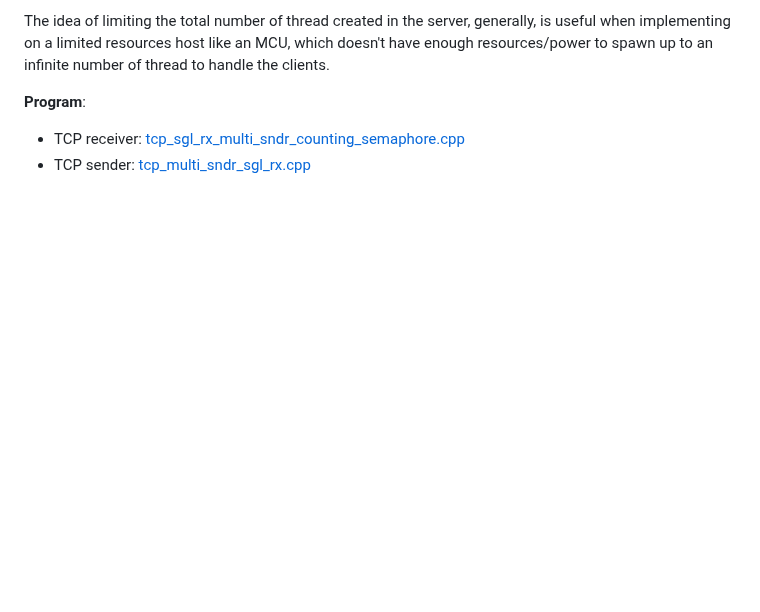
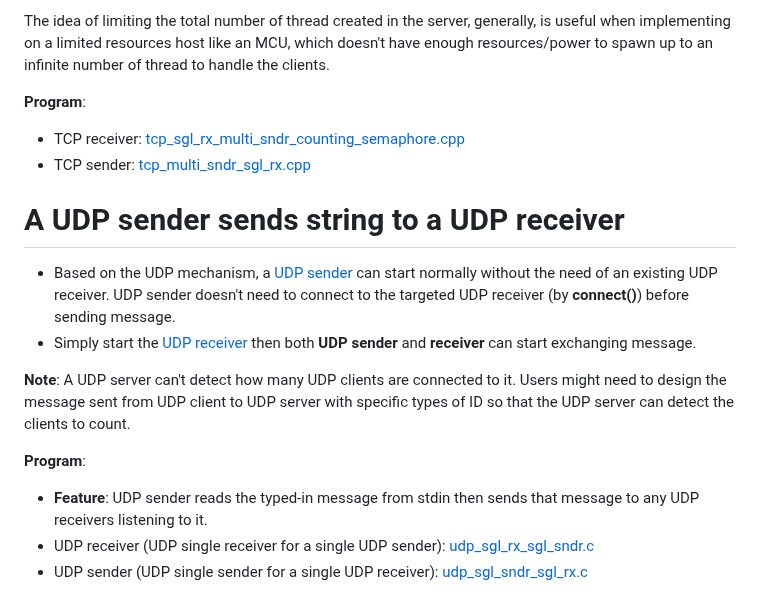
Before and after one commit to TranPhucVinh/Cplusplus, a Markdown page: Transport layer/README.md, the part around the change. GitHub-like rendering; blank space fills up the shorter version.

Commit message:
A UDP sender sends string to a UDP receiver

```diff
--- a/Transport layer/README.md
+++ b/Transport layer/README.md
@@ -31,3 +31,13 @@ The idea of limiting the total number of thread created in the server, generally
 **Program**:
 * TCP receiver: [tcp_sgl_rx_multi_sndr_counting_semaphore.cpp](tcp_sgl_rx_multi_sndr_counting_semaphore.cpp)
 * TCP sender: [tcp_multi_sndr_sgl_rx.cpp](tcp_multi_sndr_sgl_rx.cpp)
+# A UDP sender sends string to a UDP receiver
+* Based on the UDP mechanism, a [UDP sender](src/udp_sgl_sndr_sgl_rx.cpp) can start normally without the need of an existing UDP receiver. UDP sender doesn't need to connect to the targeted UDP receiver (by **connect()**) before sending message.
+* Simply start the [UDP receiver](src/udp_sgl_rx_sgl_sndr.cpp) then both **UDP sender** and **receiver** can start exchanging message.
+
+**Note**: A UDP server can't detect how many UDP clients are connected to it. Users might need to design the message sent from UDP client to UDP server with specific types of ID so that the UDP server can detect the clients to count.
+
+**Program**:
+* **Feature**: UDP sender reads the typed-in message from stdin then sends that message to any UDP receivers listening to it.
+* UDP receiver (UDP single receiver for a single UDP sender): [udp_sgl_rx_sgl_sndr.c](src/udp_sgl_rx_sgl_sndr.cpp)
+* UDP sender (UDP single sender for a single UDP receiver): [udp_sgl_sndr_sgl_rx.c](src/udp_sgl_sndr_sgl_rx.cpp)
```
